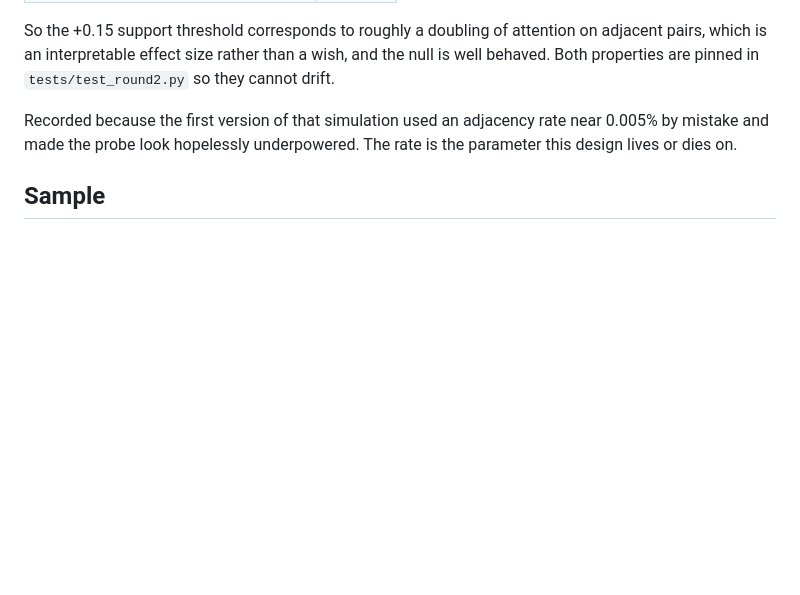
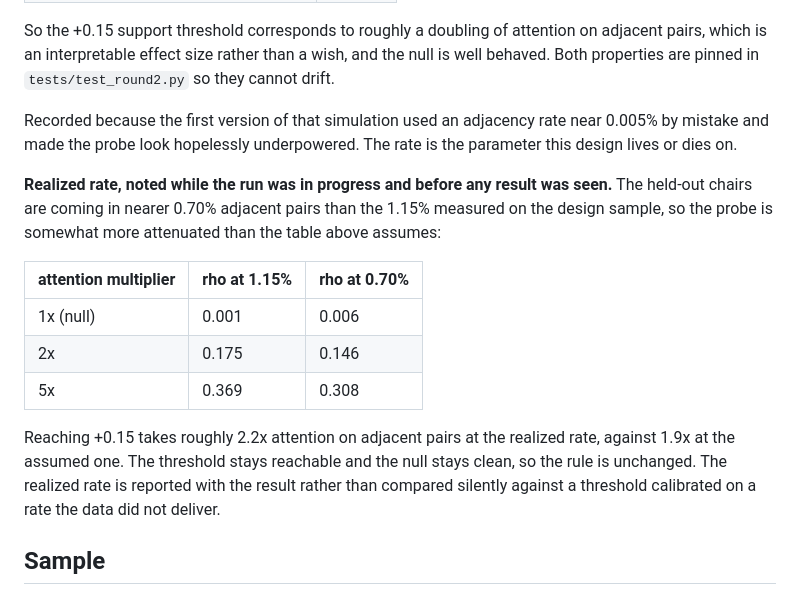
Before and after one commit to minuuva/meshlens, a Markdown page: docs/prereg_round2.md, the part around the change. GitHub-like rendering; blank space fills up the shorter version.

Commit message:
Record the realized adjacency rate against the assumed one, before results
The held-out chairs are running near 0.70% adjacent causal pairs, not the 1.15%
measured on the design sample, so the probe is more attenuated than the
preregistered power table assumes. Reaching +0.15 takes roughly 2.2x attention
on adjacent pairs at the realized rate rather than 1.9x.

The threshold stays reachable and the null stays clean at 0.006, so the rule is
unchanged. Noted now, mid-run and before any result is seen, because a
realized parameter that drifts from the one a threshold was calibrated on is
exactly the kind of gap that is easy to notice only when it happens to be
convenient.

Co-Authored-By: Claude Opus 5 (1M context) <noreply@anthropic.com>
Claude-Session: https://claude.ai/code/session_01JmcsiWwK7Rdvq5PGApPXVA

```diff
--- a/docs/prereg_round2.md
+++ b/docs/prereg_round2.md
@@ -103,6 +103,23 @@ Recorded because the first version of that simulation used an adjacency rate nea
 0.005% by mistake and made the probe look hopelessly underpowered. The rate is
 the parameter this design lives or dies on.
 
+**Realized rate, noted while the run was in progress and before any result was
+seen.** The held-out chairs are coming in nearer 0.70% adjacent pairs than the
+1.15% measured on the design sample, so the probe is somewhat more attenuated
+than the table above assumes:
+
+| attention multiplier | rho at 1.15% | rho at 0.70% |
+|---|---|---|
+| 1x (null) | 0.001 | 0.006 |
+| 2x | 0.175 | 0.146 |
+| 5x | 0.369 | 0.308 |
+
+Reaching +0.15 takes roughly 2.2x attention on adjacent pairs at the realized
+rate, against 1.9x at the assumed one. The threshold stays reachable and the null
+stays clean, so the rule is unchanged. The realized rate is reported with the
+result rather than compared silently against a threshold calibrated on a rate the
+data did not deliver.
+
 ## Sample
 
 The 100-chair held-out split from round 1, drawn by
```
